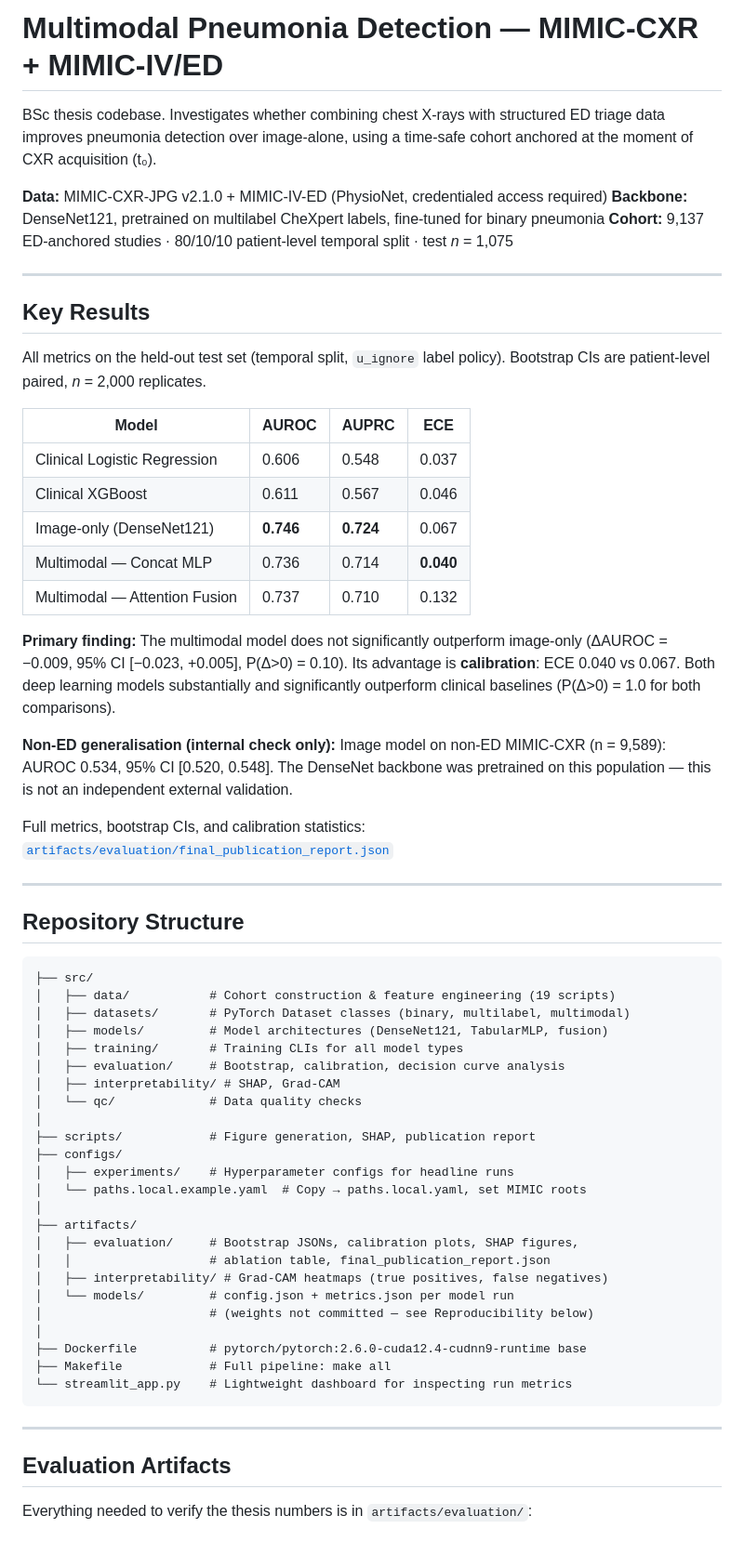
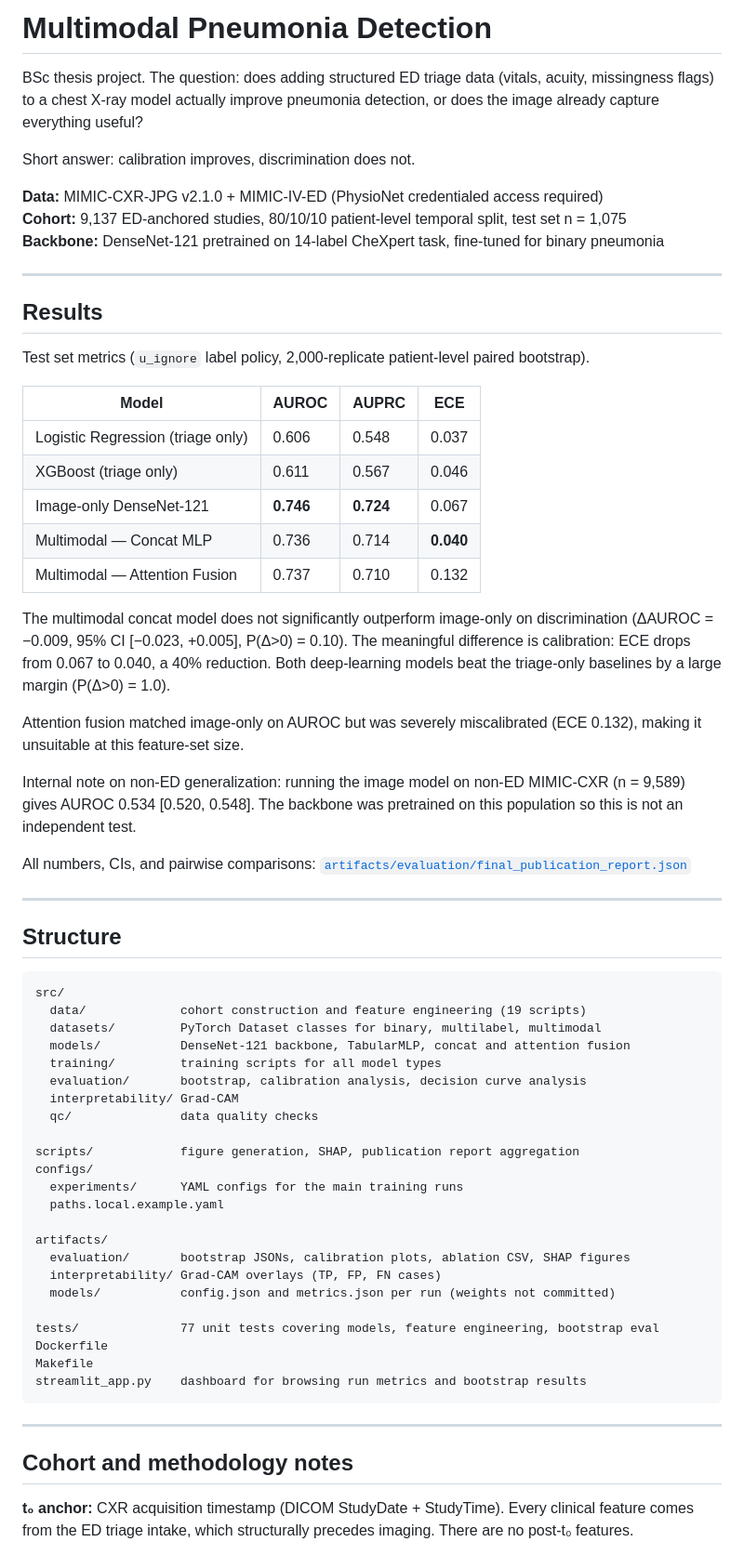
Before and after one commit to wa5rx3/MultiModalPneumonia, a Markdown page: README.md, the part around one of its changes. Shown at 93% size. GitHub-like rendering.

````diff
--- a/README.md
+++ b/README.md
@@ -1,65 +1,68 @@
-# Multimodal Pneumonia Detection — MIMIC-CXR + MIMIC-IV/ED
+# Multimodal Pneumonia Detection
 
-BSc thesis codebase. Investigates whether combining chest X-rays with structured ED triage data improves pneumonia detection over image-alone, using a time-safe cohort anchored at the moment of CXR acquisition (t₀).
+BSc thesis project. The question: does adding structured ED triage data (vitals, acuity, missingness flags) to a chest X-ray model actually improve pneumonia detection, or does the image already capture everything useful?
 
-**Data:** MIMIC-CXR-JPG v2.1.0 + MIMIC-IV-ED (PhysioNet, credentialed access required)
-**Backbone:** DenseNet121, pretrained on multilabel CheXpert labels, fine-tuned for binary pneumonia
-**Cohort:** 9,137 ED-anchored studies · 80/10/10 patient-level temporal split · test *n* = 1,075
+Short answer: calibration improves, discrimination does not.
+
+**Data:** MIMIC-CXR-JPG v2.1.0 + MIMIC-IV-ED (PhysioNet credentialed access required)
+**Cohort:** 9,137 ED-anchored studies, 80/10/10 patient-level temporal split, test set n = 1,075
+**Backbone:** DenseNet-121 pretrained on 14-label CheXpert task, fine-tuned for binary pneumonia
 
 ---
 
-## Key Results
+## Results
 
-All metrics on the held-out test set (temporal split, `u_ignore` label policy). Bootstrap CIs are patient-level paired, *n* = 2,000 replicates.
+Test set metrics (`u_ignore` label policy, 2,000-replicate patient-level paired bootstrap).
 
 | Model | AUROC | AUPRC | ECE |
 |---|---|---|---|
-| Clinical Logistic Regression | 0.606 | 0.548 | 0.037 |
-| Clinical XGBoost | 0.611 | 0.567 | 0.046 |
-| Image-only (DenseNet121) | **0.746** | **0.724** | 0.067 |
+| Logistic Regression (triage only) | 0.606 | 0.548 | 0.037 |
+| XGBoost (triage only) | 0.611 | 0.567 | 0.046 |
+| Image-only DenseNet-121 | **0.746** | **0.724** | 0.067 |
 | Multimodal — Concat MLP | 0.736 | 0.714 | **0.040** |
 | Multimodal — Attention Fusion | 0.737 | 0.710 | 0.132 |
 
-**Primary finding:** The multimodal model does not significantly outperform image-only (ΔAUROC = −0.009, 95% CI [−0.023, +0.005], P(Δ>0) = 0.10). Its advantage is **calibration**: ECE 0.040 vs 0.067. Both deep learning models substantially and significantly outperform clinical baselines (P(Δ>0) = 1.0 for both comparisons).
+The multimodal concat model does not significantly outperform image-only on discrimination (ΔAUROC = −0.009, 95% CI [−0.023, +0.005], P(Δ>0) = 0.10). The meaningful difference is calibration: ECE drops from 0.067 to 0.040, a 40% reduction. Both deep-learning models beat the triage-only baselines by a large margin (P(Δ>0) = 1.0).
 
-**Non-ED generalisation (internal check only):** Image model on non-ED MIMIC-CXR (n = 9,589): AUROC 0.534, 95% CI [0.520, 0.548]. The DenseNet backbone was pretrained on this population — this is not an independent external validation.
+Attention fusion matched image-only on AUROC but was severely miscalibrated (ECE 0.132), making it unsuitable at this feature-set size.
 
-Full metrics, bootstrap CIs, and calibration statistics: [`artifacts/evaluation/final_publication_report.json`](artifacts/evaluation/final_publication_report.json)
+Internal note on non-ED generalization: running the image model on non-ED MIMIC-CXR (n = 9,589) gives AUROC 0.534 [0.520, 0.548]. The backbone was pretrained on this population so this is not an independent test.
+
+All numbers, CIs, and pairwise comparisons: [`artifacts/evaluation/final_publication_report.json`](artifacts/evaluation/final_publication_report.json)
 
 ---
 
-## Repository Structure
+## Structure
 
 ```
-├── src/
-│   ├── data/           # Cohort construction & feature engineering (19 scripts)
-│   ├── datasets/       # PyTorch Dataset classes (binary, multilabel, multimodal)
-│   ├── models/         # Model architectures (DenseNet121, TabularMLP, fusion)
-│   ├── training/       # Training CLIs for all model types
-│   ├── evaluation/     # Bootstrap, calibration, decision curve analysis
-│   ├── interpretability/ # SHAP, Grad-CAM
-│   └── qc/             # Data quality checks
-│
-├── scripts/            # Figure generation, SHAP, publication report
-├── configs/
-│   ├── experiments/    # Hyperparameter configs for headline runs
-│   └── paths.local.example.yaml  # Copy → paths.local.yaml, set MIMIC roots
-│
-├── artifacts/
-│   ├── evaluation/     # Bootstrap JSONs, calibration plots, SHAP figures,
-│   │                   # ablation table, final_publication_report.json
-│   ├── interpretability/ # Grad-CAM heatmaps (true positives, false negatives)
-│   └── models/         # config.json + metrics.json per model run
-│                       # (weights not committed — see Reproducibility below)
-│
-├── Dockerfile          # pytorch/pytorch:2.6.0-cuda12.4-cudnn9-runtime base
-├── Makefile            # Full pipeline: make all
-└── streamlit_app.py    # Lightweight dashboard for inspecting run metrics
+src/
+  data/             cohort construction and feature engineering (19 scripts)
+  datasets/         PyTorch Dataset classes for binary, multilabel, multimodal
+  models/           DenseNet-121 backbone, TabularMLP, concat and attention fusion
+  training/         training scripts for all model types
+  evaluation/       bootstrap, calibration analysis, decision curve analysis
+  interpretability/ Grad-CAM
+  qc/               data quality checks
+
+scripts/            figure generation, SHAP, publication report aggregation
+configs/
+  experiments/      YAML configs for the main training runs
+  paths.local.example.yaml
+
+artifacts/
+  evaluation/       bootstrap JSONs, calibration plots, ablation CSV, SHAP figures
+  interpretability/ Grad-CAM overlays (TP, FP, FN cases)
+  models/           config.json and metrics.json per run (weights not committed)
+
+tests/              77 unit tests covering models, feature engineering, bootstrap eval
+Dockerfile
+Makefile
+streamlit_app.py    dashboard for browsing run metrics and bootstrap results
 ```
 
 ---
 
-## Evaluation Artifacts
+## Cohort and methodology notes
 
-Everything needed to verify the thesis numbers is in `artifacts/evaluation/`:
+**t₀ anchor:** CXR acquisition timestamp (DICOM StudyDate + StudyTime). Every clinical feature comes from the ED triage intake, which structurally precedes imaging. There are no post-t₀ features.
 
````
Also changed, not shown: other parts of README.md (+29 -46 lines).
